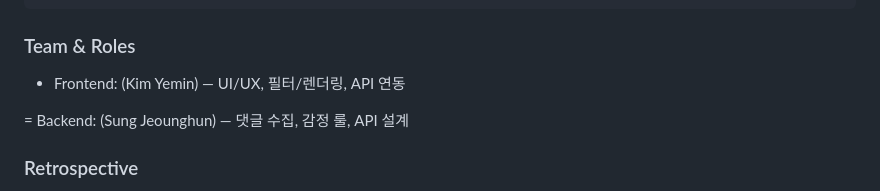
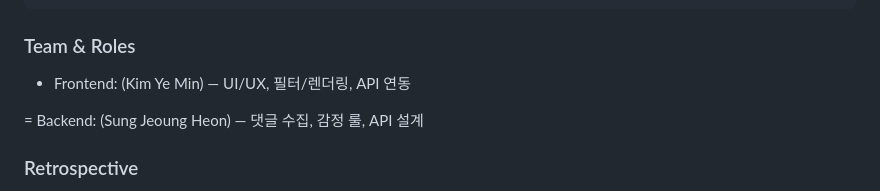
Before and after one commit to shiwjz/youtube-comment-sentiment, a Markdown page: README.md, the part around the change. GitHub-like rendering.

````diff
--- a/README.md
+++ b/README.md
@@ -132,9 +132,9 @@ Request:
 ```
 
 ### Team & Roles
-- Frontend: (Kim Yemin) — UI/UX, 필터/렌더링, API 연동
+- Frontend: (Kim Ye Min) — UI/UX, 필터/렌더링, API 연동
 
-= Backend: (Sung Jeounghun) — 댓글 수집, 감정 룰, API 설계
+= Backend: (Sung Jeoung Heon) — 댓글 수집, 감정 룰, API 설계
 
 ### Retrospective
 - It was my first web and big data project, so I was able to explore the direction of the project together, and the two of us were able to learn about work collaboration
````
